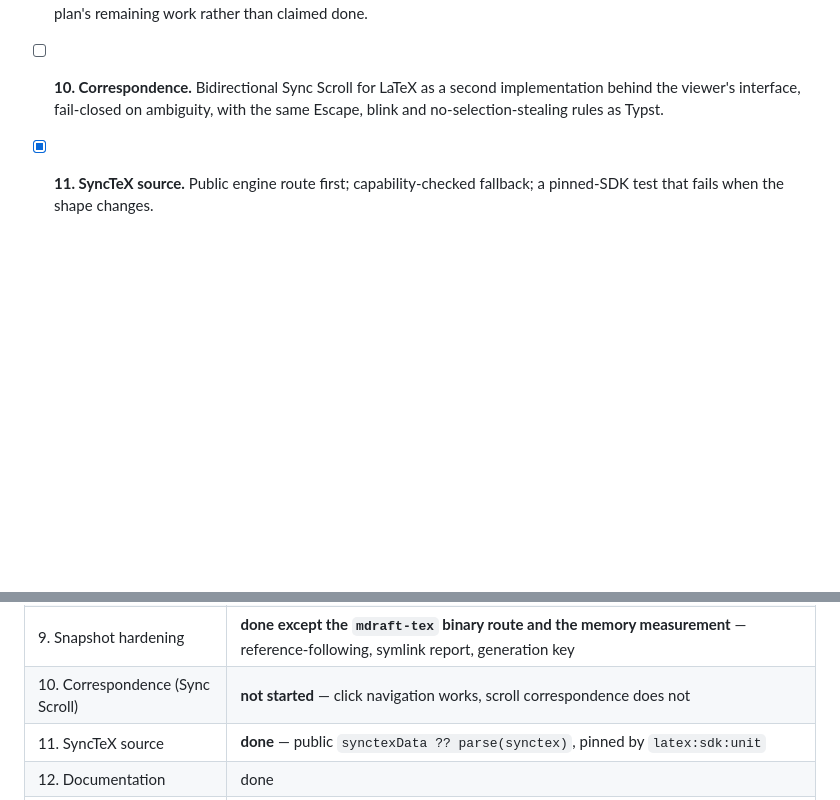
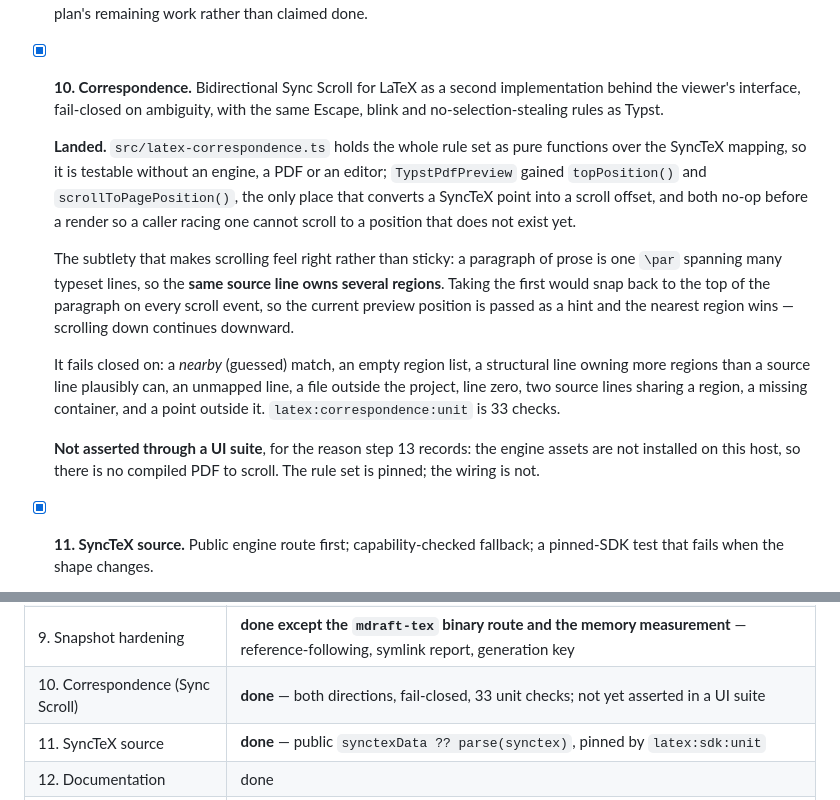
Before and after one commit to bgeneto/MDraft, a Markdown page: docs/plans/2026-11-06-latex-product-integration.md, 2 parts joined by grey strips. GitHub-like rendering; blank space fills up the shorter version.

Commit message:
docs(plan): step 10 done, and what it does not yet assert

```diff
--- a/docs/plans/2026-11-06-latex-product-integration.md
+++ b/docs/plans/2026-11-06-latex-product-integration.md
@@ -361,9 +361,32 @@ user-visible gain; 5–7 need their own measurement before they are committed.
   it belongs with the measurement that would justify it, and the memory number
   cannot be taken here because the engine assets are not installed on this host.
   Both are recorded in the plan's remaining work rather than claimed done.
-- [ ] **10. Correspondence.** Bidirectional Sync Scroll for LaTeX as a second
+- [x] **10. Correspondence.** Bidirectional Sync Scroll for LaTeX as a second
   implementation behind the viewer's interface, fail-closed on ambiguity, with
   the same Escape, blink and no-selection-stealing rules as Typst.
+
+  **Landed.** `src/latex-correspondence.ts` holds the whole rule set as pure
+  functions over the SyncTeX mapping, so it is testable without an engine, a PDF
+  or an editor; `TypstPdfPreview` gained `topPosition()` and
+  `scrollToPagePosition()`, the only place that converts a SyncTeX point into a
+  scroll offset, and both no-op before a render so a caller racing one cannot
+  scroll to a position that does not exist yet.
+
+  The subtlety that makes scrolling feel right rather than sticky: a paragraph of
+  prose is one `\par` spanning many typeset lines, so the **same source line owns
+  several regions**. Taking the first would snap back to the top of the paragraph
+  on every scroll event, so the current preview position is passed as a hint and
+  the nearest region wins — scrolling down continues downward.
+
+  It fails closed on: a *nearby* (guessed) match, an empty region list, a
+  structural line owning more regions than a source line plausibly can, an
+  unmapped line, a file outside the project, line zero, two source lines sharing
+  a region, a missing container, and a point outside it. `latex:correspondence:unit`
+  is 33 checks.
+
+  **Not asserted through a UI suite**, for the reason step 13 records: the engine
+  assets are not installed on this host, so there is no compiled PDF to scroll.
+  The rule set is pinned; the wiring is not.
 - [x] **11. SyncTeX source.** Public engine route first; capability-checked
   fallback; a pinned-SDK test that fails when the shape changes.
 
@@ -405,7 +428,7 @@ Landed on `codex/latex-product-integration`, in five commits:
 | 7. The native PDF row | done |
 | 8. State, portable build and cache | done |
 | 9. Snapshot hardening | **done except the `mdraft-tex` binary route and the memory measurement** — reference-following, symlink report, generation key |
-| 10. Correspondence (Sync Scroll) | **not started** — click navigation works, scroll correspondence does not |
+| 10. Correspondence (Sync Scroll) | **done** — both directions, fail-closed, 33 unit checks; not yet asserted in a UI suite |
 | 11. SyncTeX source | **done** — public `synctexData ?? parse(synctex)`, pinned by `latex:sdk:unit` |
 | 12. Documentation | done |
 | 13. Measurement | **not started** — needs a real compile on Windows and Linux |
```
